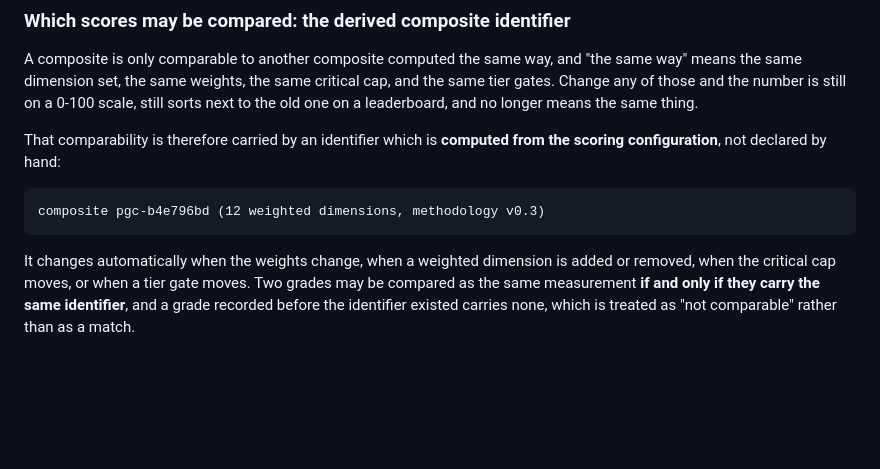
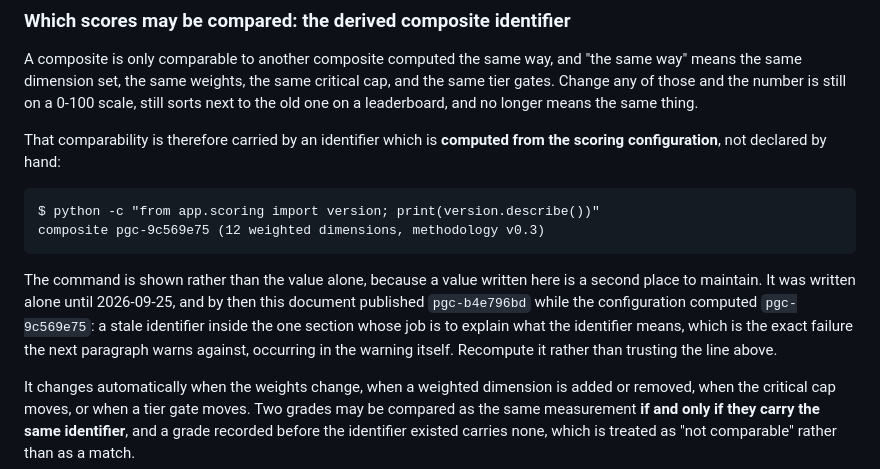
Before and after one commit to AIVONIC/Proving-Ground, a Markdown page: METHODOLOGY.md, the part around the change. Rendered like a GitHub page; blank space fills up the shorter version.

Commit message:
methodology: the composite id was published stale; show the command, not the value
METHODOLOGY.md printed pgc-b4e796bd while the configuration computed pgc-9c569e75. The identifier
exists to answer whether two grades may be compared, so a reader checking a published grade against
the methodology would find a mismatch and conclude it came from a different scoring configuration.

The derivation never failed: it moved when the configuration moved, exactly as designed. What went
stale was a hand-written example beside it, which is the failure that same section warns about,
printed inside the warning. The section now shows the command that produces the line rather than a
value maintained by hand, so there is no second place to update. Verified the documented command
runs and its output matches the line shown.

No published grade is affected: every promoted entry records the identifier it was computed under,
written by the code and never from this document. Logged in ERRATA with that reasoning, since the
re-score impact being nil is itself worth stating.

````diff
--- a/METHODOLOGY.md
+++ b/METHODOLOGY.md
@@ -112,8 +112,16 @@ A composite is only comparable to another composite computed the same way, and "
 That comparability is therefore carried by an identifier which is **computed from the scoring configuration**, not declared by hand:
 
 ```
-composite pgc-b4e796bd (12 weighted dimensions, methodology v0.3)
+$ python -c "from app.scoring import version; print(version.describe())"
+composite pgc-9c569e75 (12 weighted dimensions, methodology v0.3)
 ```
+
+The command is shown rather than the value alone, because a value written here is
+a second place to maintain. It was written alone until 2026-09-25, and by then this
+document published `pgc-b4e796bd` while the configuration computed `pgc-9c569e75`:
+a stale identifier inside the one section whose job is to explain what the
+identifier means, which is the exact failure the next paragraph warns against,
+occurring in the warning itself. Recompute it rather than trusting the line above.
 
 It changes automatically when the weights change, when a weighted dimension is added or removed, when the critical cap moves, or when a tier gate moves. Two grades may be compared as the same measurement **if and only if they carry the same identifier**, and a grade recorded before the identifier existed carries none, which is treated as "not comparable" rather than as a match.
 
````
Also changed, not shown: ERRATA.md (+5 -0 lines).
